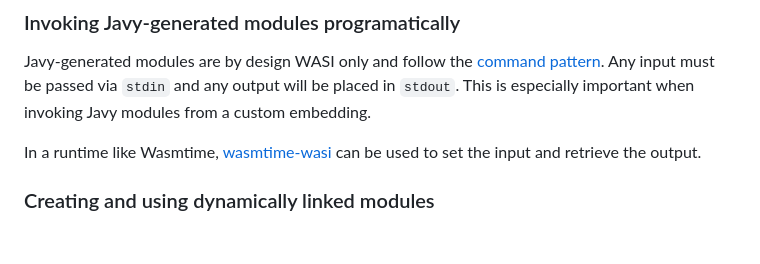
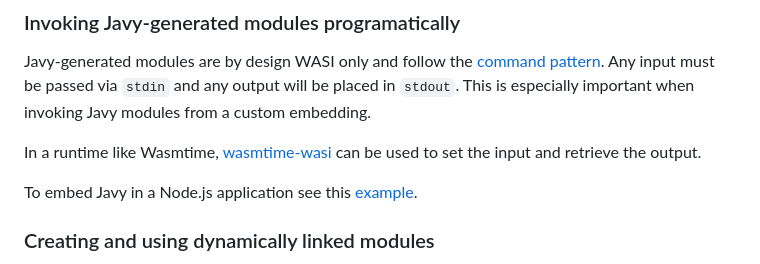
Before and after one commit to bytecodealliance/javy, a Markdown page: README.md, the part around the change. GitHub-like rendering; blank space fills up the shorter version.

Commit message:
Add nodejs embedding example (#661)

```diff
--- a/README.md
+++ b/README.md
@@ -253,6 +253,8 @@ In a runtime like Wasmtime, [wasmtime-wasi](
 https://docs.rs/wasmtime-wasi/latest/wasmtime_wasi/struct.WasiCtx.html#method.set_stdin)
 can be used to set the input and retrieve the output.
 
+To embed Javy in a Node.js application see this [example](docs/nodejs-embedding.md).
+
 ### Creating and using dynamically linked modules
 
 An important use for Javy is for when you may want or need to generate much smaller Wasm modules. Using the `-d` flag when invoking Javy will create a dynamically linked module which will have a much smaller file size than a statically linked module. Statically linked modules embed the JS engine inside the module while dynamically linked modules rely on Wasm imports to provide the JS engine. Dynamically linked modules have special requirements that statically linked modules do not and will not execute in WebAssembly runtimes that do not meet these requirements.
```
Also changed, not shown: docs/nodejs-embedding.md (added, +194 -0 lines).
